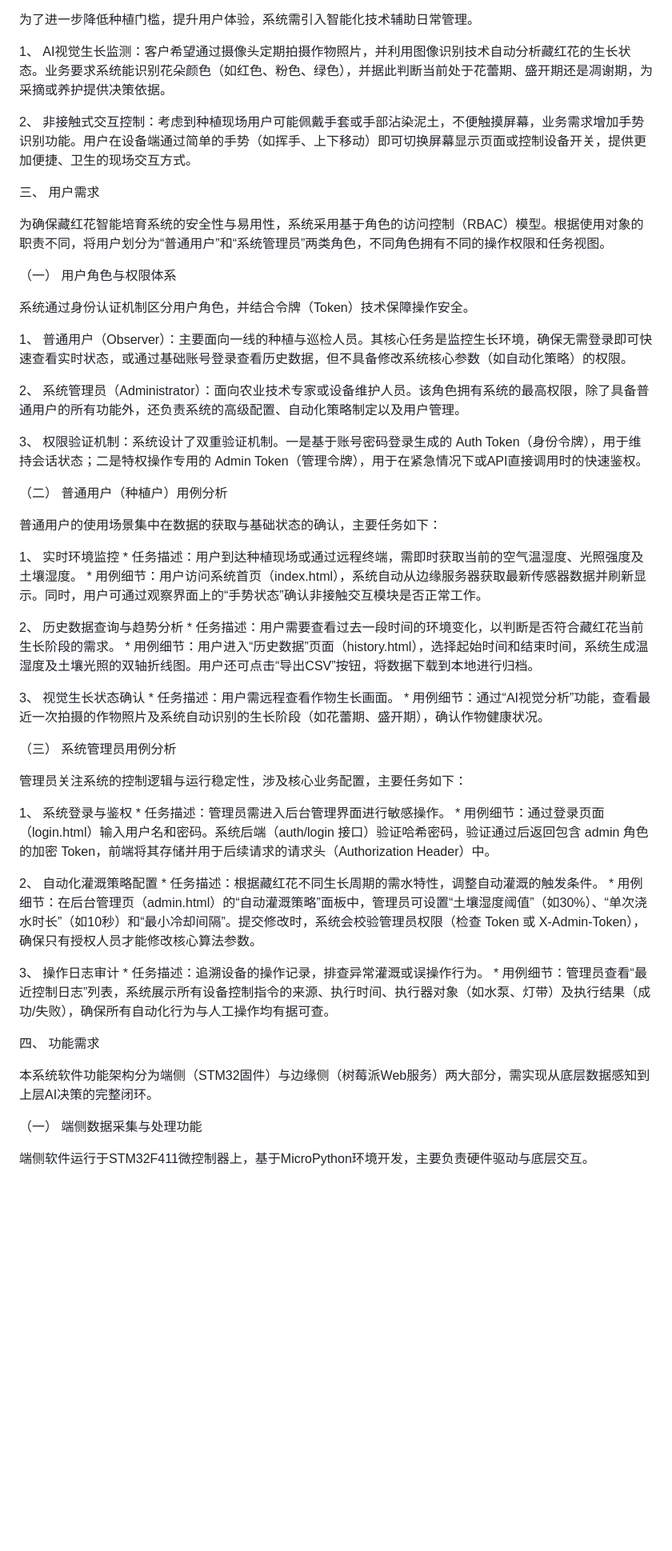
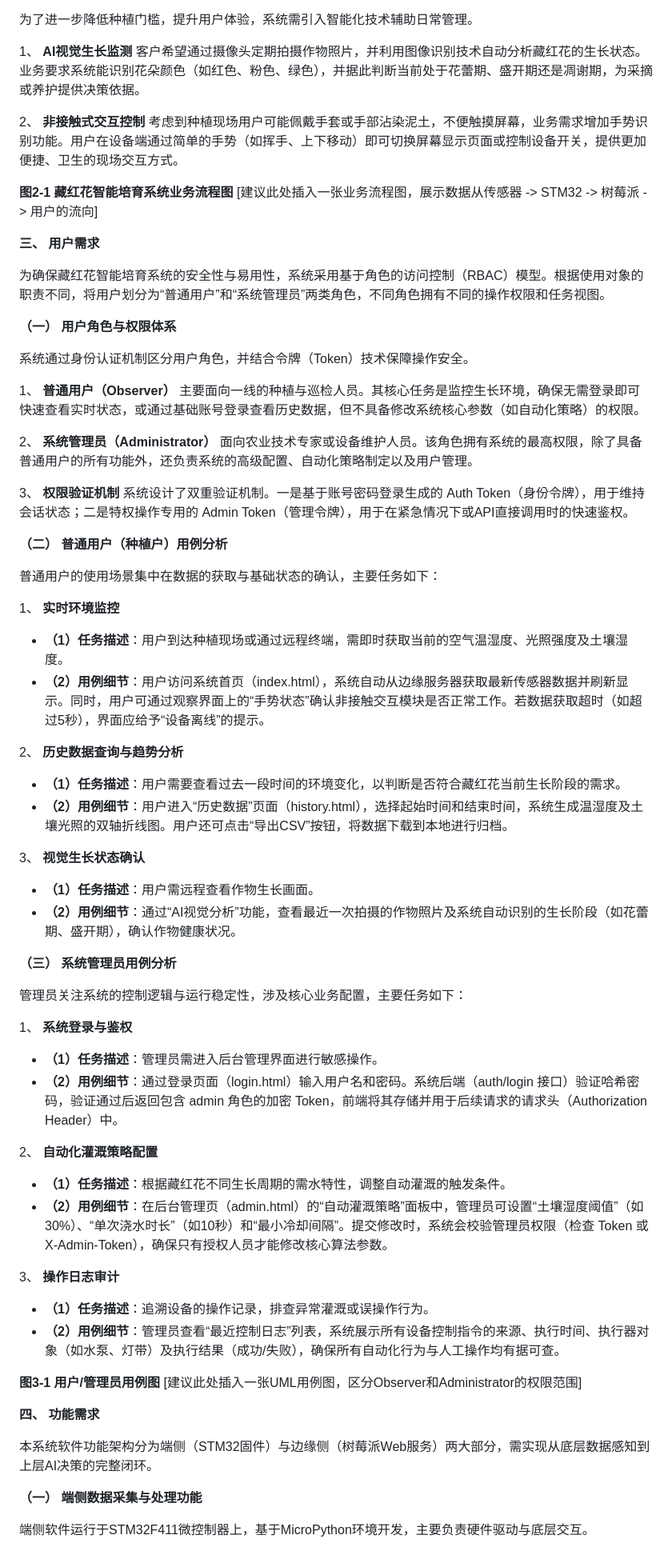
Before and after one commit to KunYang-tfswufe/fyp, a Markdown page: zhongqibaogao/附件4：西南财经大学天府学院本科毕业论文（设计）需求分析报告写作基本规范(1).md, the part around one of its changes. Shown at 80% size. Drawn GitHub-style; blank space fills up the shorter version.

```diff
--- a/zhongqibaogao/附件4：西南财经大学天府学院本科毕业论文（设计）需求分析报告写作基本规范(1).md
+++ b/zhongqibaogao/附件4：西南财经大学天府学院本科毕业论文（设计）需求分析报告写作基本规范(1).md
@@ -50,49 +60,72 @@
 
 为了进一步降低种植门槛，提升用户体验，系统需引入智能化技术辅助日常管理。
 
-1、 AI视觉生长监测：客户希望通过摄像头定期拍摄作物照片，并利用图像识别技术自动分析藏红花的生长状态。业务要求系统能识别花朵颜色（如红色、粉色、绿色），并据此判断当前处于花蕾期、盛开期还是凋谢期，为采摘或养护提供决策依据。
+1、 **AI视觉生长监测**
+客户希望通过摄像头定期拍摄作物照片，并利用图像识别技术自动分析藏红花的生长状态。业务要求系统能识别花朵颜色（如红色、粉色、绿色），并据此判断当前处于花蕾期、盛开期还是凋谢期，为采摘或养护提供决策依据。
 
-2、 非接触式交互控制：考虑到种植现场用户可能佩戴手套或手部沾染泥土，不便触摸屏幕，业务需求增加手势识别功能。用户在设备端通过简单的手势（如挥手、上下移动）即可切换屏幕显示页面或控制设备开关，提供更加便捷、卫生的现场交互方式。
+2、 **非接触式交互控制**
+考虑到种植现场用户可能佩戴手套或手部沾染泥土，不便触摸屏幕，业务需求增加手势识别功能。用户在设备端通过简单的手势（如挥手、上下移动）即可切换屏幕显示页面或控制设备开关，提供更加便捷、卫生的现场交互方式。
 
-三、 用户需求
+**图2-1 藏红花智能培育系统业务流程图**
+[建议此处插入一张业务流程图，展示数据从传感器 -> STM32 -> 树莓派 -> 用户的流向]
+
+**三、 用户需求**
 
 为确保藏红花智能培育系统的安全性与易用性，系统采用基于角色的访问控制（RBAC）模型。根据使用对象的职责不同，将用户划分为“普通用户”和“系统管理员”两类角色，不同角色拥有不同的操作权限和任务视图。
 
-（一） 用户角色与权限体系
+**（一） 用户角色与权限体系**
 
 系统通过身份认证机制区分用户角色，并结合令牌（Token）技术保障操作安全。
 
-1、 普通用户（Observer）：主要面向一线的种植与巡检人员。其核心任务是监控生长环境，确保无需登录即可快速查看实时状态，或通过基础账号登录查看历史数据，但不具备修改系统核心参数（如自动化策略）的权限。
+1、 **普通用户（Observer）**
+主要面向一线的种植与巡检人员。其核心任务是监控生长环境，确保无需登录即可快速查看实时状态，或通过基础账号登录查看历史数据，但不具备修改系统核心参数（如自动化策略）的权限。
 
-2、 系统管理员（Administrator）：面向农业技术专家或设备维护人员。该角色拥有系统的最高权限，除了具备普通用户的所有功能外，还负责系统的高级配置、自动化策略制定以及用户管理。
+2、 **系统管理员（Administrator）**
+面向农业技术专家或设备维护人员。该角色拥有系统的最高权限，除了具备普通用户的所有功能外，还负责系统的高级配置、自动化策略制定以及用户管理。
 
-3、 权限验证机制：系统设计了双重验证机制。一是基于账号密码登录生成的 Auth Token（身份令牌），用于维持会话状态；二是特权操作专用的 Admin Token（管理令牌），用于在紧急情况下或API直接调用时的快速鉴权。
+3、 **权限验证机制**
+系统设计了双重验证机制。一是基于账号密码登录生成的 Auth Token（身份令牌），用于维持会话状态；二是特权操作专用的 Admin Token（管理令牌），用于在紧急情况下或API直接调用时的快速鉴权。
 
-（二） 普通用户（种植户）用例分析
+**（二） 普通用户（种植户）用例分析**
 
 普通用户的使用场景集中在数据的获取与基础状态的确认，主要任务如下：
 
-1、 实时环境监控 * 任务描述：用户到达种植现场或通过远程终端，需即时获取当前的空气温湿度、光照强度及土壤湿度。 * 用例细节：用户访问系统首页（index.html），系统自动从边缘服务器获取最新传感器数据并刷新显示。同时，用户可通过观察界面上的“手势状态”确认非接触交互模块是否正常工作。
+1、 **实时环境监控**
+* **（1）任务描述**：用户到达种植现场或通过远程终端，需即时获取当前的空气温湿度、光照强度及土壤湿度。
+* **（2）用例细节**：用户访问系统首页（index.html），系统自动从边缘服务器获取最新传感器数据并刷新显示。同时，用户可通过观察界面上的“手势状态”确认非接触交互模块是否正常工作。若数据获取超时（如超过5秒），界面应给予“设备离线”的提示。
 
-2、 历史数据查询与趋势分析 * 任务描述：用户需要查看过去一段时间的环境变化，以判断是否符合藏红花当前生长阶段的需求。 * 用例细节：用户进入“历史数据”页面（history.html），选择起始时间和结束时间，系统生成温湿度及土壤光照的双轴折线图。用户还可点击“导出CSV”按钮，将数据下载到本地进行归档。
+2、 **历史数据查询与趋势分析**
+* **（1）任务描述**：用户需要查看过去一段时间的环境变化，以判断是否符合藏红花当前生长阶段的需求。
+* **（2）用例细节**：用户进入“历史数据”页面（history.html），选择起始时间和结束时间，系统生成温湿度及土壤光照的双轴折线图。用户还可点击“导出CSV”按钮，将数据下载到本地进行归档。
 
-3、 视觉生长状态确认 * 任务描述：用户需远程查看作物生长画面。 * 用例细节：通过“AI视觉分析”功能，查看最近一次拍摄的作物照片及系统自动识别的生长阶段（如花蕾期、盛开期），确认作物健康状况。
+3、 **视觉生长状态确认**
+* **（1）任务描述**：用户需远程查看作物生长画面。
+* **（2）用例细节**：通过“AI视觉分析”功能，查看最近一次拍摄的作物照片及系统自动识别的生长阶段（如花蕾期、盛开期），确认作物健康状况。
 
-（三） 系统管理员用例分析
+**（三） 系统管理员用例分析**
 
 管理员关注系统的控制逻辑与运行稳定性，涉及核心业务配置，主要任务如下：
 
-1、 系统登录与鉴权 * 任务描述：管理员需进入后台管理界面进行敏感操作。 * 用例细节：通过登录页面（login.html）输入用户名和密码。系统后端（auth/login 接口）验证哈希密码，验证通过后返回包含 admin 角色的加密 Token，前端将其存储并用于后续请求的请求头（Authorization Header）中。
+1、 **系统登录与鉴权**
+* **（1）任务描述**：管理员需进入后台管理界面进行敏感操作。
+* **（2）用例细节**：通过登录页面（login.html）输入用户名和密码。系统后端（auth/login 接口）验证哈希密码，验证通过后返回包含 admin 角色的加密 Token，前端将其存储并用于后续请求的请求头（Authorization Header）中。
 
-2、 自动化灌溉策略配置 * 任务描述：根据藏红花不同生长周期的需水特性，调整自动灌溉的触发条件。 * 用例细节：在后台管理页（admin.html）的“自动灌溉策略”面板中，管理员可设置“土壤湿度阈值”（如30%）、“单次浇水时长”（如10秒）和“最小冷却间隔”。提交修改时，系统会校验管理员权限（检查 Token 或 X-Admin-Token），确保只有授权人员才能修改核心算法参数。
+2、 **自动化灌溉策略配置**
+* **（1）任务描述**：根据藏红花不同生长周期的需水特性，调整自动灌溉的触发条件。
+* **（2）用例细节**：在后台管理页（admin.html）的“自动灌溉策略”面板中，管理员可设置“土壤湿度阈值”（如30%）、“单次浇水时长”（如10秒）和“最小冷却间隔”。提交修改时，系统会校验管理员权限（检查 Token 或 X-Admin-Token），确保只有授权人员才能修改核心算法参数。
 
-3、 操作日志审计 * 任务描述：追溯设备的操作记录，排查异常灌溉或误操作行为。 * 用例细节：管理员查看“最近控制日志”列表，系统展示所有设备控制指令的来源、执行时间、执行器对象（如水泵、灯带）及执行结果（成功/失败），确保所有自动化行为与人工操作均有据可查。
+3、 **操作日志审计**
+* **（1）任务描述**：追溯设备的操作记录，排查异常灌溉或误操作行为。
+* **（2）用例细节**：管理员查看“最近控制日志”列表，系统展示所有设备控制指令的来源、执行时间、执行器对象（如水泵、灯带）及执行结果（成功/失败），确保所有自动化行为与人工操作均有据可查。
 
-四、 功能需求
+**图3-1 用户/管理员用例图**
+[建议此处插入一张UML用例图，区分Observer和Administrator的权限范围]
+
+**四、 功能需求**
 
 本系统软件功能架构分为端侧（STM32固件）与边缘侧（树莓派Web服务）两大部分，需实现从底层数据感知到上层AI决策的完整闭环。
 
-（一） 端侧数据采集与处理功能
+**（一） 端侧数据采集与处理功能**
 
 端侧软件运行于STM32F411微控制器上，基于MicroPython环境开发，主要负责硬件驱动与底层交互。
 
```
Also changed, not shown: other parts of zhongqibaogao/附件4：西南财经大学天府学院本科毕业论文（设计）需求分析报告写作基本规范(1).md (+174 -56 lines).
